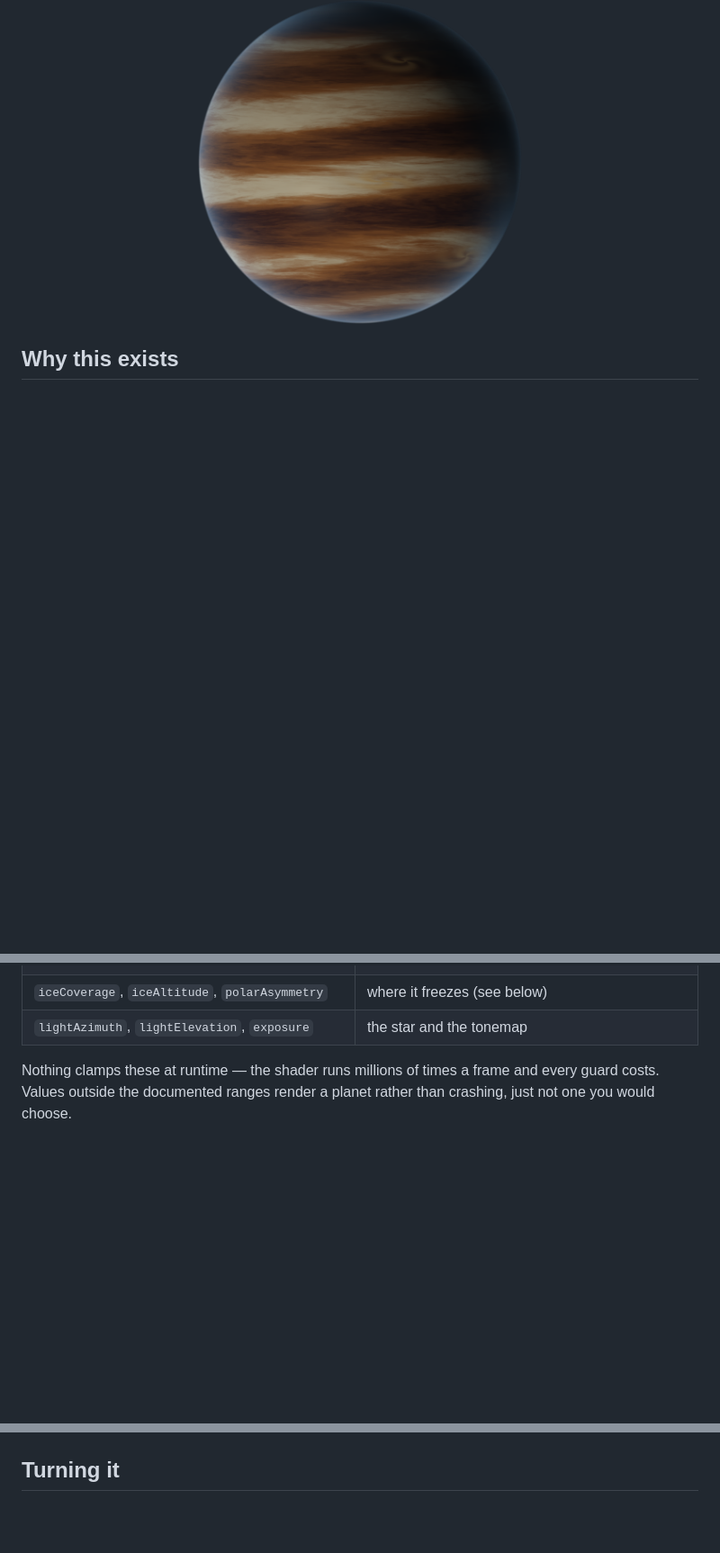
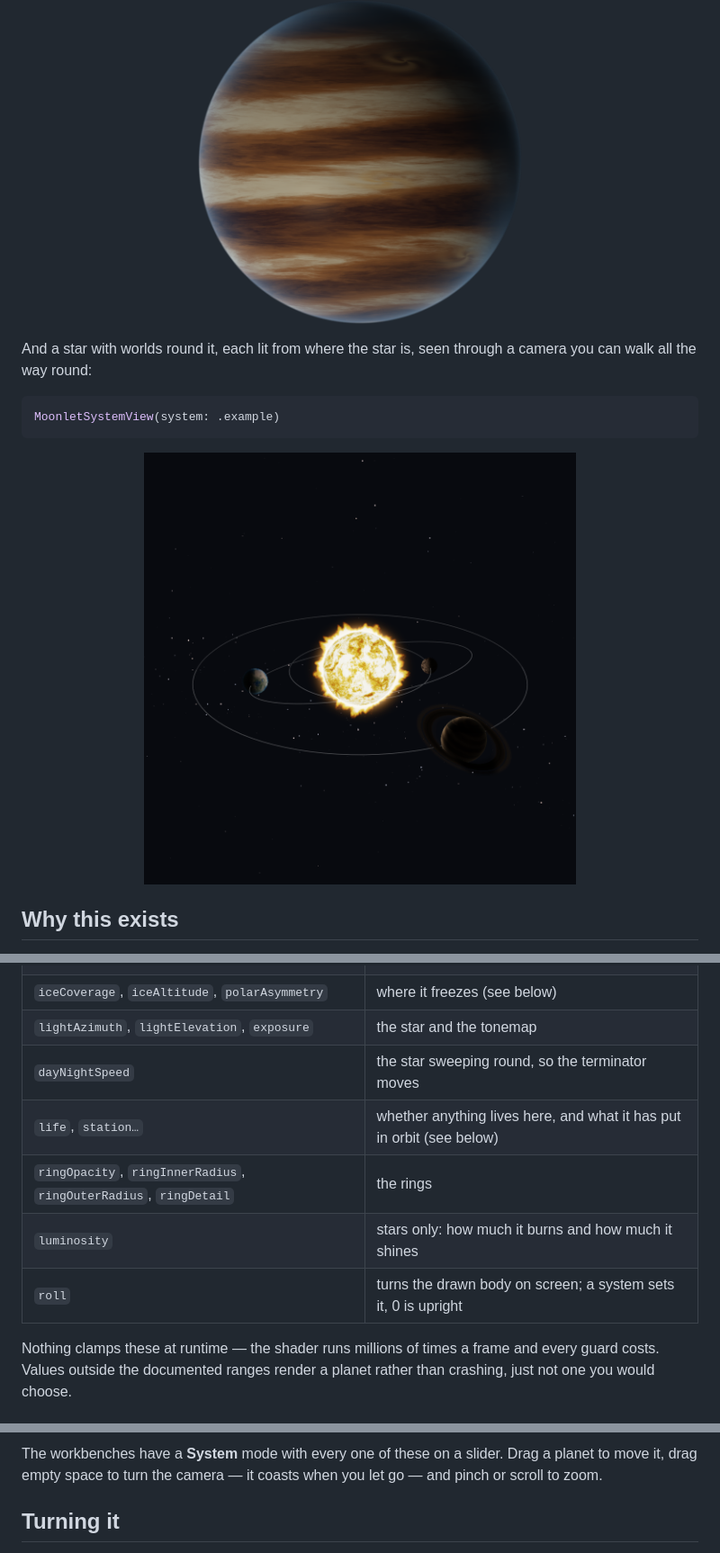
Before and after one commit to gkhntpbs/MoonletPlanet, a Markdown page: README.md, 3 parts joined by grey strips. Shown: that part at 90% size. GitHub-like rendering; pictures changed too: Documentation/system.png (added); blank space fills up the shorter version.

````diff
--- a/README.md
+++ b/README.md
@@ -23,6 +23,15 @@ createPlanetRenderer(canvas).render(solarSystem.saturn, 18, 400, 400, devicePixe
 ```
 
 <p align="center"><img src="Documentation/hero.png" alt="A gas giant" width="360"></p>
+
+And a star with worlds round it, each lit from where the star is, seen through a camera you
+can walk all the way round:
+
+```swift
+MoonletSystemView(system: .example)
+```
+
+<p align="center"><img src="Documentation/system.png" alt="A star, three worlds and their orbits" width="480"></p>
 
 ## Why this exists
 
@@ -92,6 +125,11 @@ let json = try JSONEncoder().encode(recipe)
 | `axialTilt` | the pole, and therefore the angle any rings are seen at |
 | `iceCoverage`, `iceAltitude`, `polarAsymmetry` | where it freezes (see below) |
 | `lightAzimuth`, `lightElevation`, `exposure` | the star and the tonemap |
+| `dayNightSpeed` | the star sweeping round, so the terminator moves |
+| `life`, `station…` | whether anything lives here, and what it has put in orbit (see below) |
+| `ringOpacity`, `ringInnerRadius`, `ringOuterRadius`, `ringDetail` | the rings |
+| `luminosity` | stars only: how much it burns and how much it shines |
+| `roll` | turns the drawn body on screen; a system sets it, 0 is upright |
 
 Nothing clamps these at runtime — the shader runs millions of times a frame and every guard
 costs. Values outside the documented ranges render a planet rather than crashing, just not
@@ -278,3 +365,6 @@ everything that makes rings read as rings —
+The workbenches have a **System** mode with every one of these on a slider. Drag a planet to
+move it, drag empty space to turn the camera — it coasts when you let go — and pinch or
+scroll to zoom.
 
 ## Turning it
 
````
Also changed, not shown: other parts of README.md (+93 -6 lines), Documentation/stars.png (added), 1 other file.
